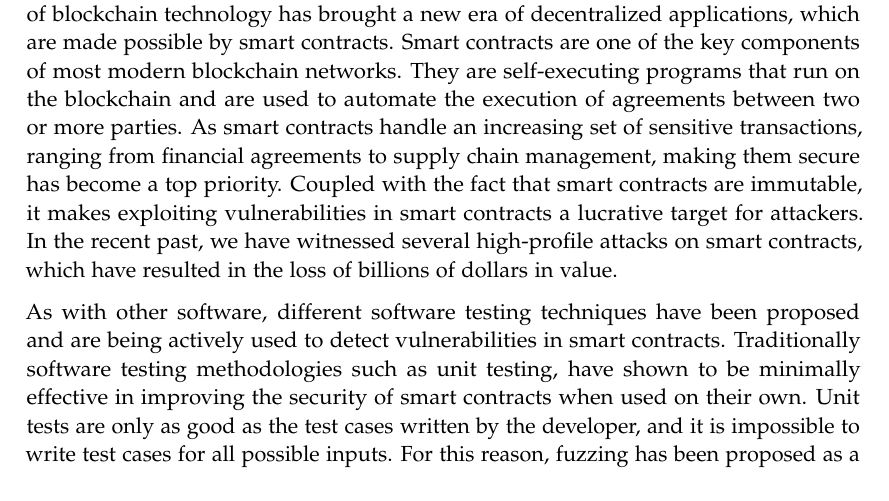
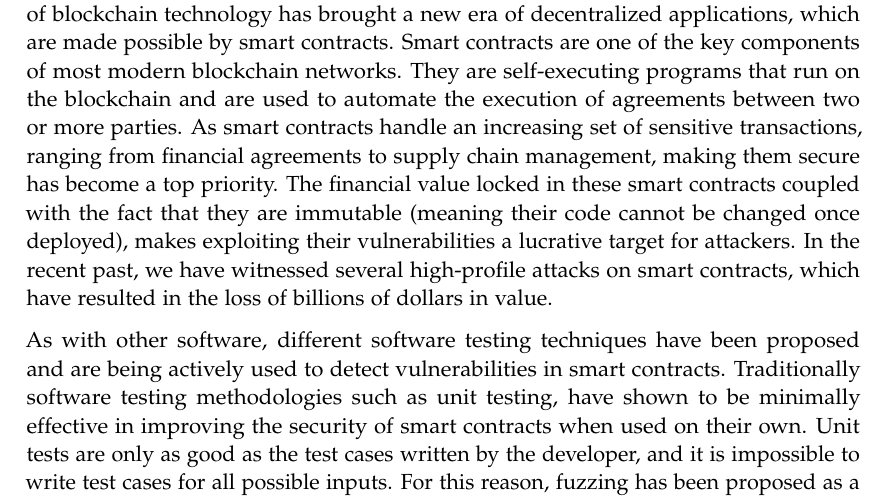
Before and after one commit to denispaluca/msc-thesis, a LaTeX thesis (main.tex, which reads chapters/01_introduction.tex): part of page 8 of 32, cut so that both start at the same text. Compiled offline with pdfLaTeX.

Commit message:
Fix sentence

```diff
--- a/chapters/01_introduction.tex
+++ b/chapters/01_introduction.tex
@@ -7,7 +7,7 @@ The rapid growth of blockchain technology has brought a new era of decentralized
 Smart contracts are one of the key components of most modern blockchain networks.
 They are self-executing programs that run on the blockchain and are used to automate the execution of agreements between two or more parties.
 As smart contracts handle an increasing set of sensitive transactions, ranging from financial agreements to supply chain management, making them secure has become a top priority.
-Coupled with the fact that smart contracts are immutable, it makes exploiting vulnerabilities in smart contracts a lucrative target for attackers.
+The financial value locked in these smart contracts coupled with the fact that they are immutable (meaning their code cannot be changed once deployed), makes exploiting their vulnerabilities a lucrative target for attackers.
 In the recent past, we have witnessed several high-profile attacks on smart contracts, which have resulted in the loss of billions of dollars in value.
 
 As with other software, different software testing techniques have been proposed and are being actively used to detect vulnerabilities in smart contracts.
```
